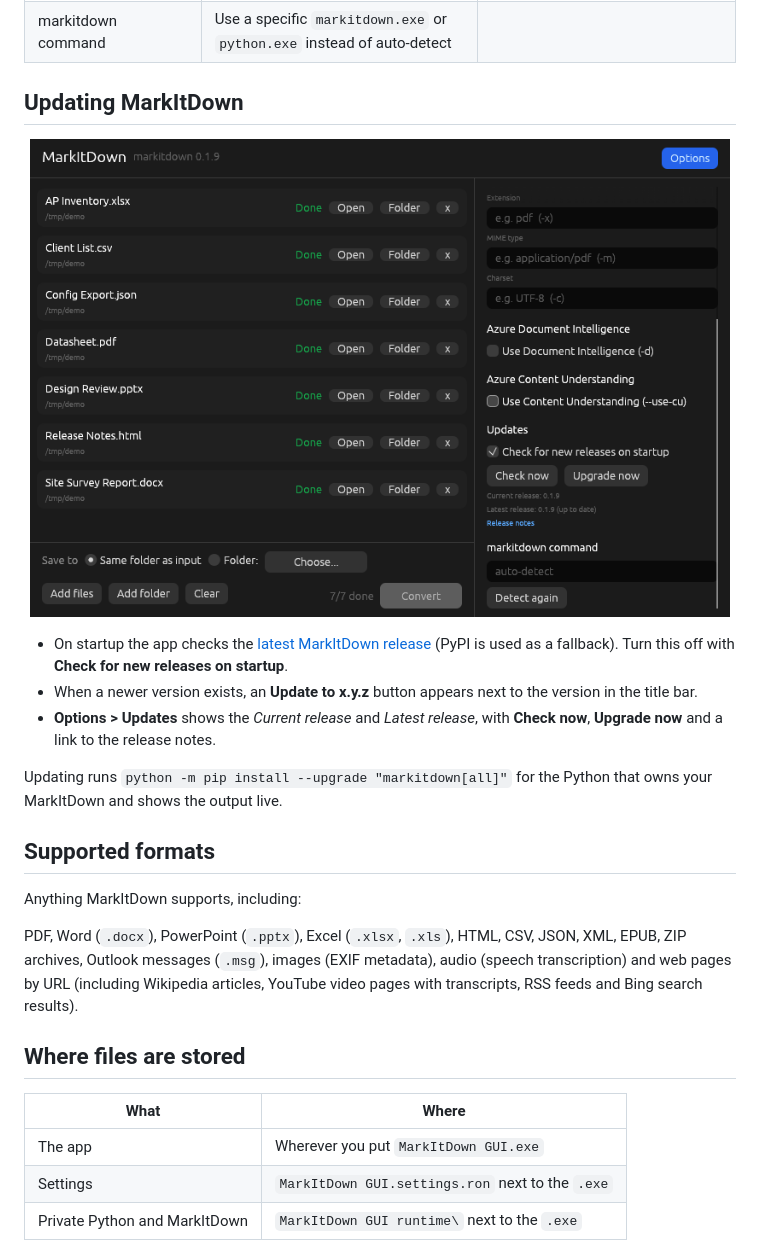
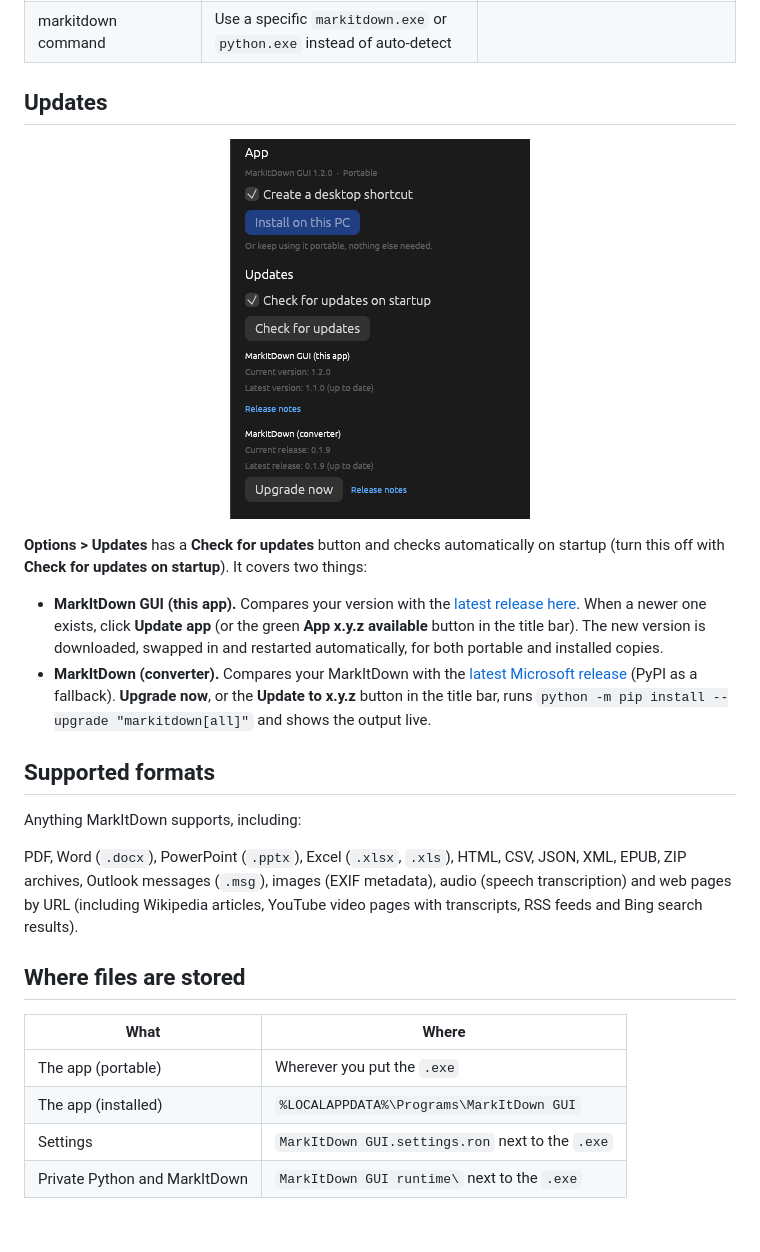
Before and after one commit to mohdbushnaq/markitdown-gui, a Markdown page: README.md, the part around one of its changes. Drawn GitHub-style; pictures changed too: docs/screenshots/updates.png; blank space fills up the shorter version.

```diff
--- a/README.md
+++ b/README.md
@@ -119,19 +133,21 @@ Click **Options** in the top-right corner.
 | Azure API key | Optional key for the Azure options. Never saved to disk | `AZURE_API_KEY` |
 | markitdown command | Use a specific `markitdown.exe` or `python.exe` instead of auto-detect | |
 
-## Updating MarkItDown
+## Updates
 
 <p align="center">
-  <img src="docs/screenshots/updates.png" width="700" alt="Updates section showing current and latest release">
+  <img src="docs/screenshots/updates.png" width="300" alt="App and Updates sections of the Options panel">
 </p>
 
-- On startup the app checks the [latest MarkItDown release](https://github.com/microsoft/markitdown/releases)
-  (PyPI is used as a fallback). Turn this off with **Check for new releases on startup**.
-- When a newer version exists, an **Update to x.y.z** button appears next to the version in the title bar.
-- **Options > Updates** shows the *Current release* and *Latest release*, with **Check now**, **Upgrade now**
-  and a link to the release notes.
+**Options > Updates** has a **Check for updates** button and checks automatically on startup
+(turn this off with **Check for updates on startup**). It covers two things:
 
-Updating runs `python -m pip install --upgrade "markitdown[all]"` for the Python that owns your MarkItDown and shows the output live.
+- **MarkItDown GUI (this app).** Compares your version with the [latest release here](https://github.com/mohdbushnaq/markitdown-gui/releases/latest).
+  When a newer one exists, click **Update app** (or the green **App x.y.z available** button in the title bar).
+  The new version is downloaded, swapped in and restarted automatically, for both portable and installed copies.
+- **MarkItDown (converter).** Compares your MarkItDown with the [latest Microsoft release](https://github.com/microsoft/markitdown/releases)
+  (PyPI as a fallback). **Upgrade now**, or the **Update to x.y.z** button in the title bar, runs
+  `python -m pip install --upgrade "markitdown[all]"` and shows the output live.
 
 ## Supported formats
 
@@ -145,7 +161,8 @@ Outlook messages (`.msg`), images (EXIF metadata), audio (speech transcription)
 
 | What | Where |
 |---|---|
-| The app | Wherever you put `MarkItDown GUI.exe` |
+| The app (portable) | Wherever you put the `.exe` |
+| The app (installed) | `%LOCALAPPDATA%\Programs\MarkItDown GUI` |
 | Settings | `MarkItDown GUI.settings.ron` next to the `.exe` |
 | Private Python and MarkItDown | `MarkItDown GUI runtime\` next to the `.exe` |
 
```
Also changed, not shown: other parts of README.md (+21 -6 lines), docs/RELEASE_NOTES.md (+9 -6 lines), docs/screenshots/options.png, 6 other files.
